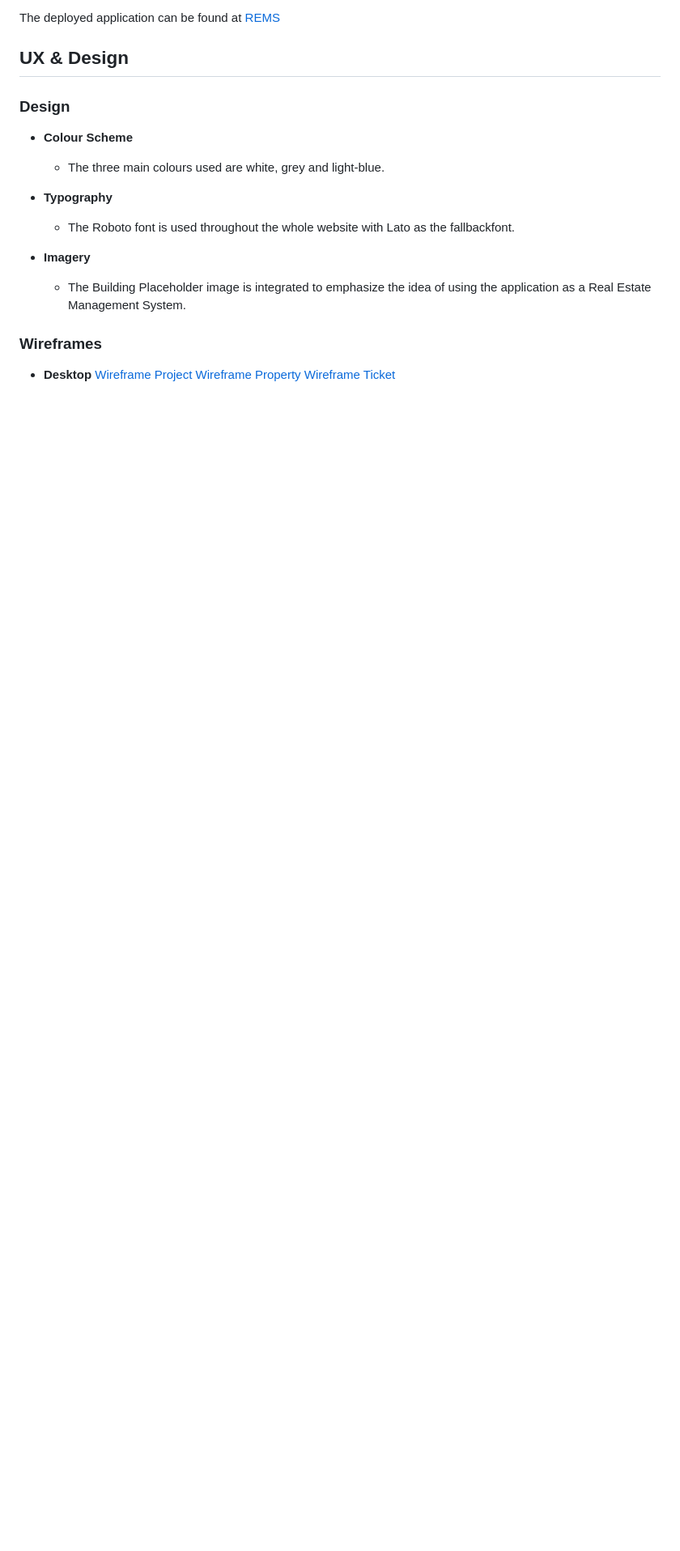
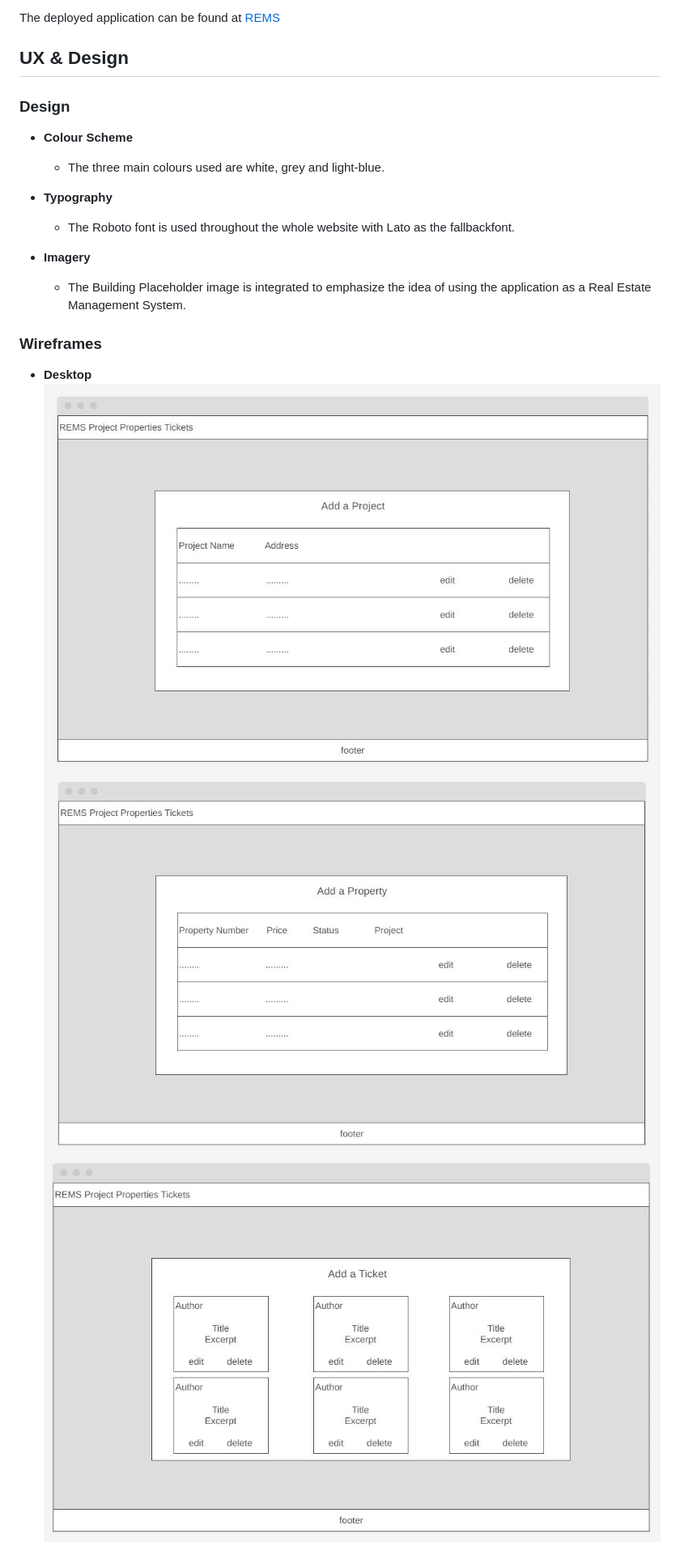
Before and after one commit to andresfgc/P4-REMS, a Markdown page: README.md, the part around the change printed below. Shown: that part at 81% size. Drawn GitHub-style; blank space fills up the shorter version.

```diff
--- a/README.md
+++ b/README.md
@@ -33,8 +33,8 @@ The deployed application can be found at [REMS](https://rems-ag-58c10e6f7952.her
 ### Wireframes
 
 - __Desktop__
-[Wireframe Project](media/wireframe_project.JPG)
-[Wireframe Property](media/wireframe_property.JPG)
-[Wireframe Ticket](media/wireframe_ticket.JPG)
+![Wireframe Project](media/wireframe_project.JPG)
+![Wireframe Property](media/wireframe_property.JPG)
+![Wireframe Ticket](media/wireframe_ticket.JPG)
 
 - __Mobile__
```
Also changed, not shown: other parts of README.md (+26 -9 lines), media/Jigsaw_validator.jpg (added), media/Jshint.jpg (added), media/W3C_validator.jpg (added), media/edge.JPG, media/signup_page_same_pw.jpg, media/signup_page_username_exists_pw_short.jpg, 1 other file.
